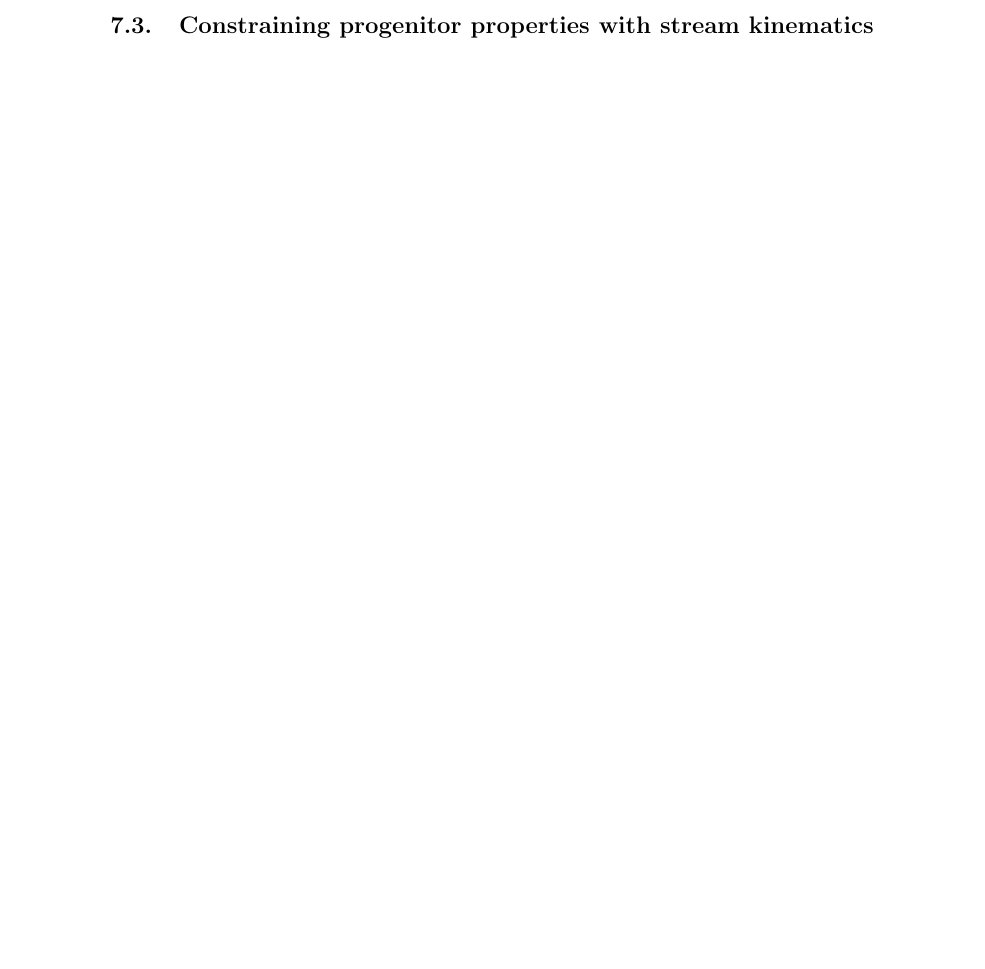
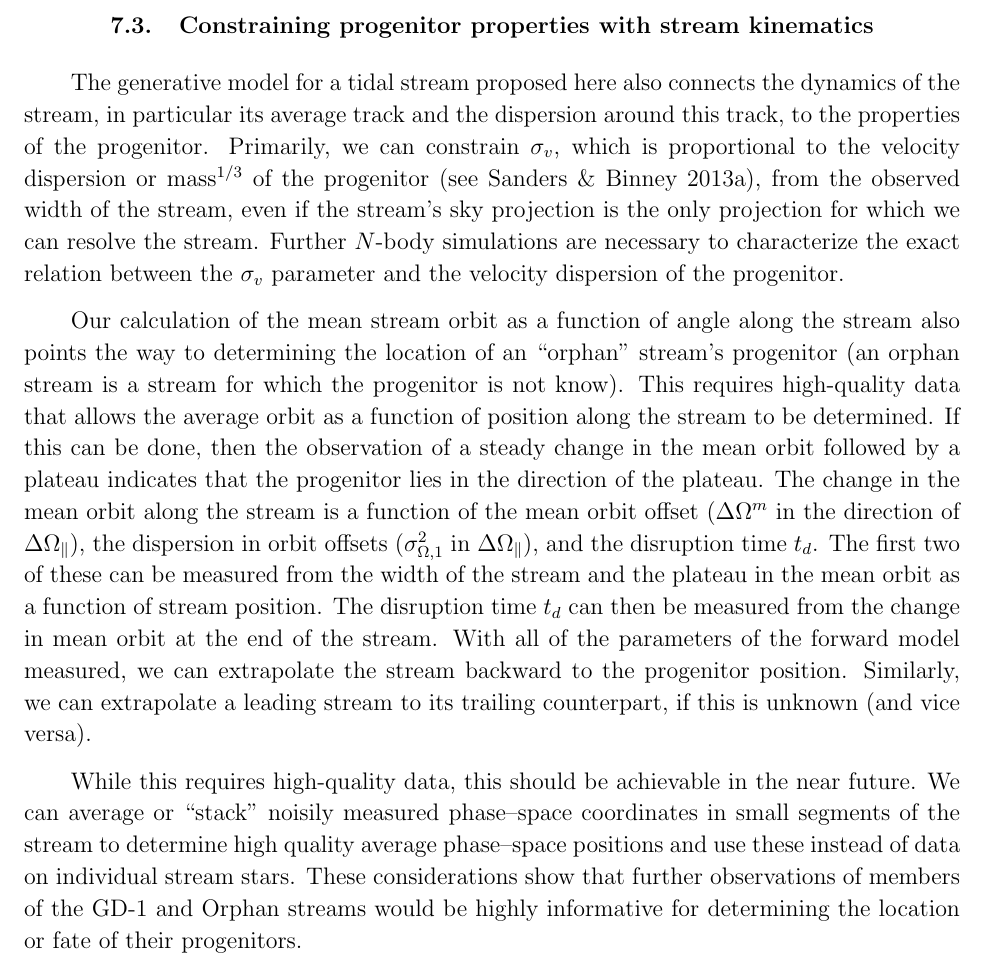
Before and after one commit to jobovy/dyn-modeling-streams-2014, a LaTeX paper (tex/ms.tex): part of page 24 of 31 before the commit and part of page 24 of 32 after it, cut so that both start at the same text, the shorter picture padded with empty space. Compiled offline with pdfLaTeX.

Commit message:
streams: discussion of stream properties

```diff
--- a/tex/ms.tex
+++ b/tex/ms.tex
@@ -1411,6 +1411,46 @@ dashed line in \figurename~\ref{fig:gd1_apar}).
 
 \subsection{Constraining progenitor properties with stream kinematics}
 
-
+The generative model for a tidal stream proposed here also connects
+the dynamics of the stream, in particular its average track and the
+dispersion around this track, to the properties of the
+progenitor. Primarily, we can constrain $\sigv$, which is proportional
+to the velocity dispersion or mass$^{1/3}$ of the progenitor (see
+\citealt{Sanders13a}), from the observed width of the stream, even if
+the stream's sky projection is the only projection for which we can
+resolve the stream. Further $N$-body simulations are necessary to
+characterize the exact relation between the \sigv\ parameter and the
+velocity dispersion of the progenitor.
+
+Our calculation of the mean stream orbit as a function of angle along
+the stream also points the way to determining the location of an
+``orphan'' stream's progenitor (an orphan stream is a stream for which
+the progenitor is not know). This requires high-quality data that
+allows the average orbit as a function of position along the stream to
+be determined. If this can be done, then the observation of a steady
+change in the mean orbit followed by a plateau indicates that the
+progenitor lies in the direction of the plateau. The change in the
+mean orbit along the stream is a function of the mean orbit offset
+($\Delta \Omega^m$ in the direction of $\Delta \opar$), the dispersion
+in orbit offsets ($\sigma^2_{\Omega,1}$ in $\Delta \opar$), and the
+disruption time $t_d$. The first two of these can be measured from the
+width of the stream and the plateau in the mean orbit as a function of
+stream position. The disruption time $t_d$ can then be measured from
+the change in mean orbit at the end of the stream. With all of the
+parameters of the forward model measured, we can extrapolate the
+stream backward to the progenitor position. Similarly, we can
+extrapolate a leading stream to its trailing counterpart, if this is
+unknown (and vice versa).
+
+While this requires high-quality data, this should be achievable in
+the near future. We can average or ``stack'' noisily measured
+phase--space coordinates in small segments of the stream to determine
+high quality average phase--space positions and use these instead of
+data on individual stream stars. These considerations show that
+further observations of members of the GD-1 and Orphan streams would
+be highly informative for determining the location or fate of their
+progenitors.
+
+\subsection{Baseline models for stream-gap finding}
 
 %BOVY: reference point
```
Also changed, not shown: tex/ms.tex (2 more changed lines).
